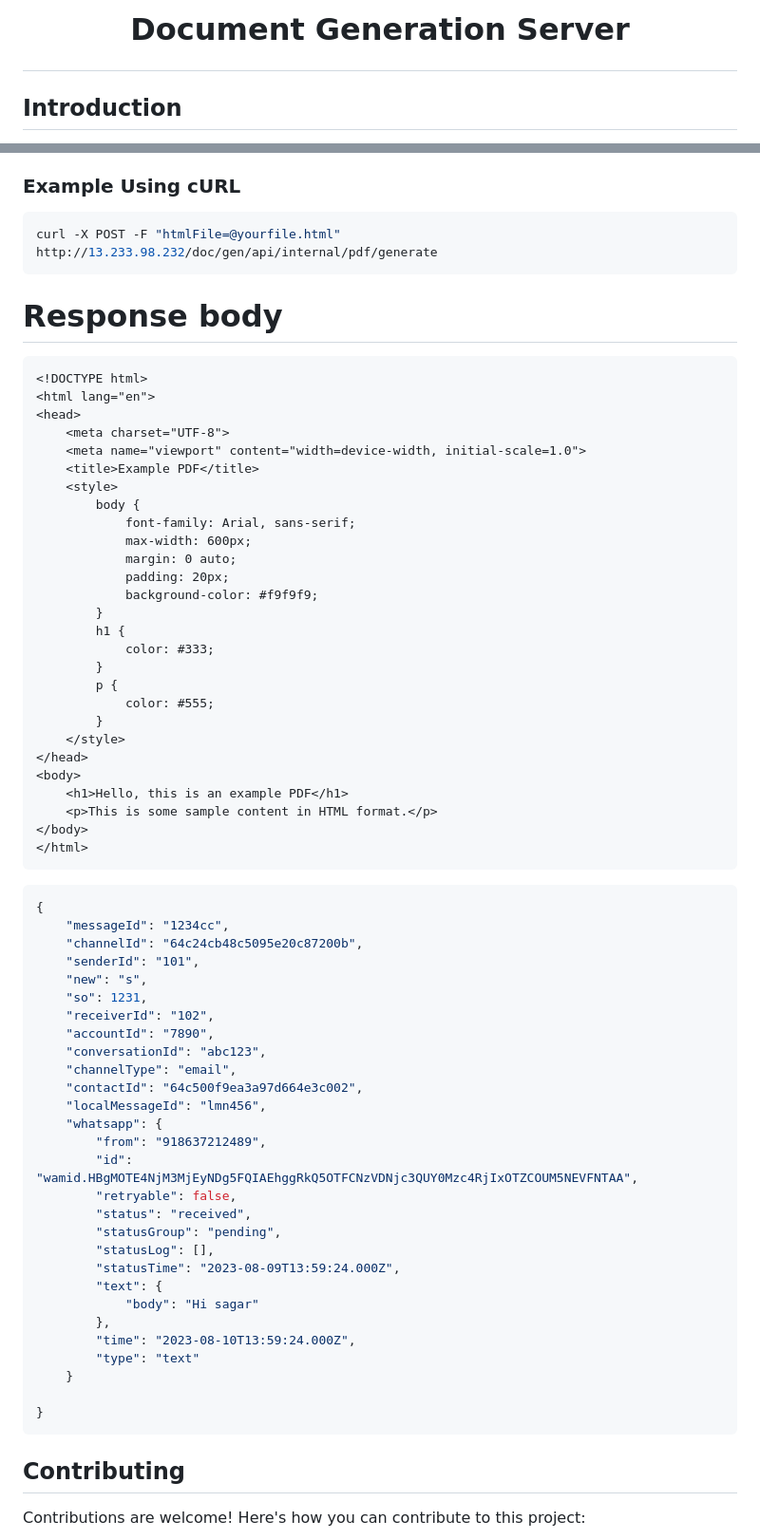
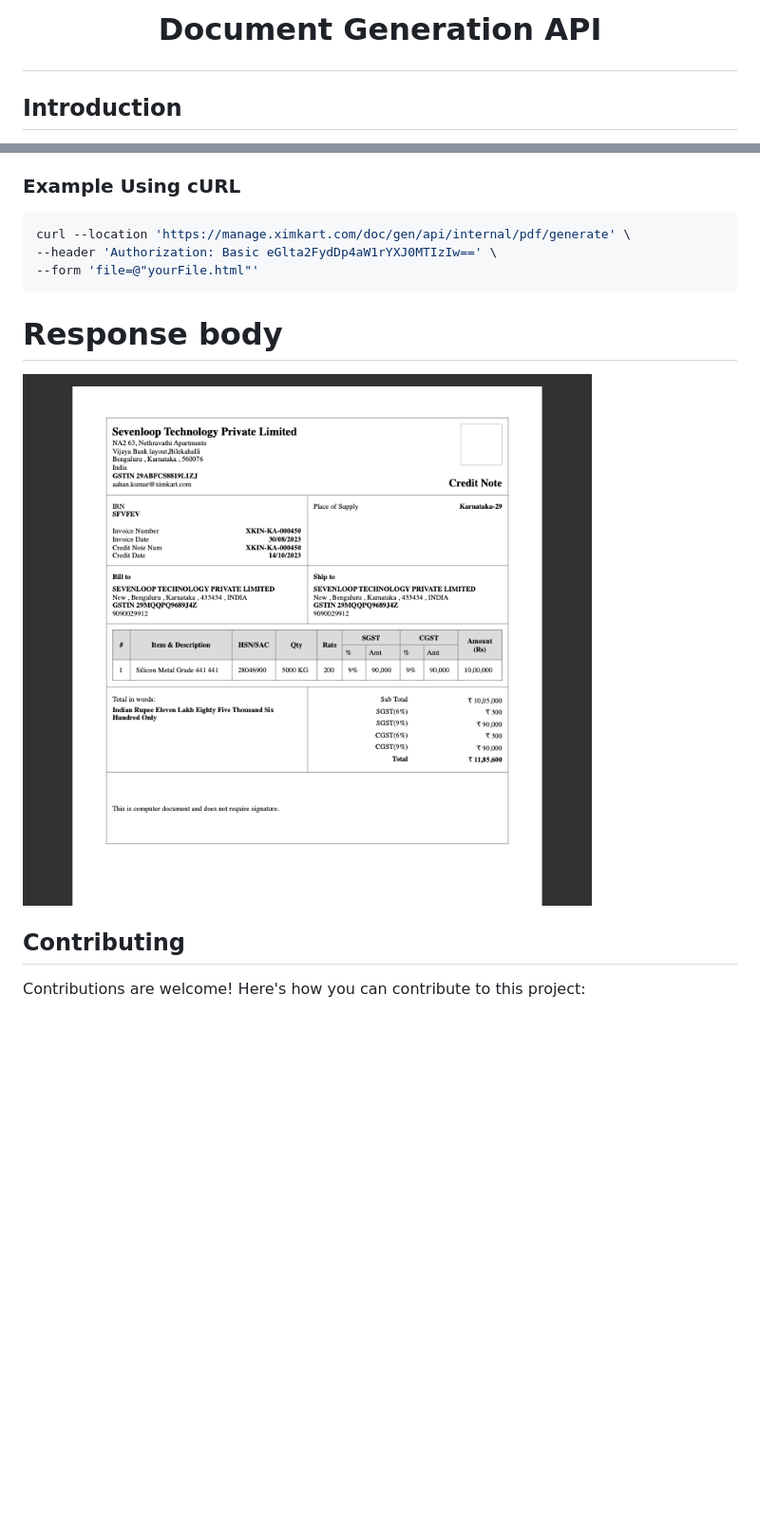
Before and after one commit to sagarkanke/Doc-gen-API, a Markdown page: README.md, 2 parts joined by grey strips. Shown: that part at 95% size. GitHub-like rendering; pictures changed too: screenshots/samplePDF.png (added); blank space fills up the shorter version.

Commit message:
readme.md file is  modified

````diff
--- a/README.md
+++ b/README.md
@@ -1,4 +1,4 @@
-# <p align="center">Document Generation Server</p>
+# <p align="center">Document Generation API</p>
 
 ## Introduction
 
@@ -58,73 +58,15 @@ Request body:
 ### Example Using cURL
 
 ```shell
-curl -X POST -F "htmlFile=@yourfile.html" http://13.233.98.232/doc/gen/api/internal/pdf/generate
+curl --location 'https://manage.ximkart.com/doc/gen/api/internal/pdf/generate' \
+--header 'Authorization: Basic eGlta2FydDp4aW1rYXJ0MTIzIw==' \
+--form 'file=@"yourFile.html"'
 ```
 
 
 # Response body
-```html
-<!DOCTYPE html>
-<html lang="en">
-<head>
-    <meta charset="UTF-8">
-    <meta name="viewport" content="width=device-width, initial-scale=1.0">
-    <title>Example PDF</title>
-    <style>
-        body {
-            font-family: Arial, sans-serif;
-            max-width: 600px;
-            margin: 0 auto;
-            padding: 20px;
-            background-color: #f9f9f9;
-        }
-        h1 {
-            color: #333;
-        }
-        p {
-            color: #555;
-        }
-    </style>
-</head>
-<body>
-    <h1>Hello, this is an example PDF</h1>
-    <p>This is some sample content in HTML format.</p>
-</body>
-</html>
-```
 
-
-
-```json
-{
-    "messageId": "1234cc",
-    "channelId": "64c24cb48c5095e20c87200b",
-    "senderId": "101",
-    "new": "s",
-    "so": 1231,
-    "receiverId": "102",
-    "accountId": "7890",
-    "conversationId": "abc123",
-    "channelType": "email",
-    "contactId": "64c500f9ea3a97d664e3c002",
-    "localMessageId": "lmn456",
-    "whatsapp": {
-        "from": "918637212489",
-        "id": "wamid.HBgMOTE4NjM3MjEyNDg5FQIAEhggRkQ5OTFCNzVDNjc3QUY0Mzc4RjIxOTZCOUM5NEVFNTAA",
-        "retryable": false,
-        "status": "received",
-        "statusGroup": "pending",
-        "statusLog": [],
-        "statusTime": "2023-08-09T13:59:24.000Z",
-        "text": {
-            "body": "Hi sagar"
-        },
-        "time": "2023-08-10T13:59:24.000Z",
-        "type": "text"
-    }
-
-}
-```
+![HTML Code Screenshot](screenshots/samplePDF.png)
 
 ## Contributing
 Contributions are welcome! Here's how you can contribute to this project:
````
